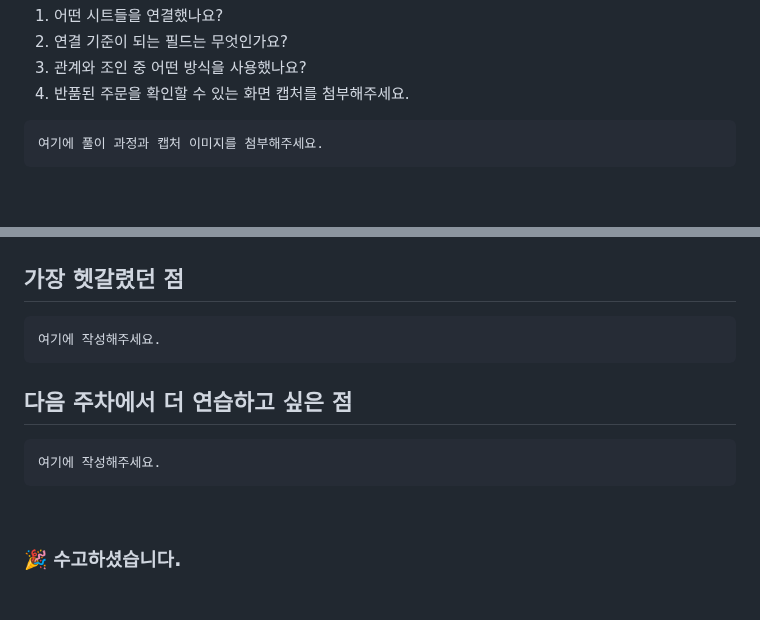
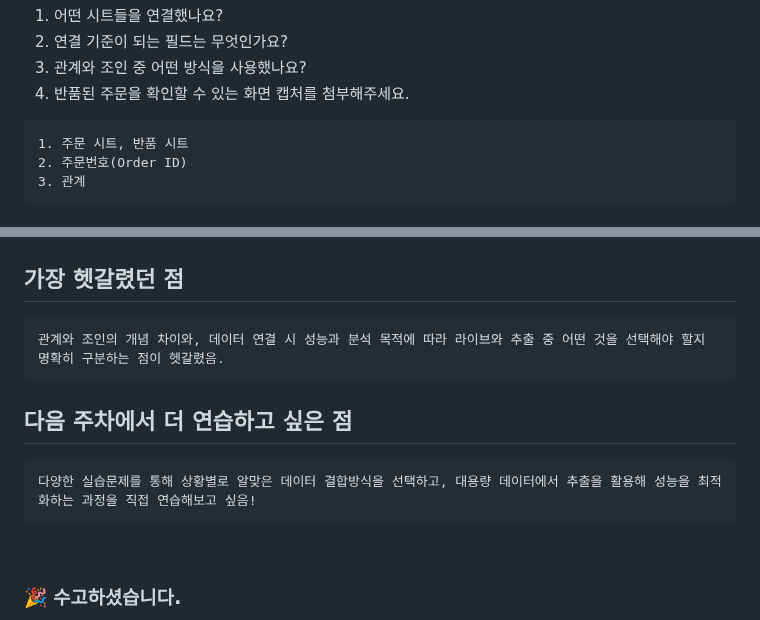
Before and after one commit to syooung/DArt-B, a Markdown page: TABLEAU/week1.md, 2 parts joined by grey strips. Rendered like a GitHub page; blank space fills up the shorter version.

````diff
--- a/TABLEAU/week1.md
+++ b/TABLEAU/week1.md
@@ -131,5 +130,7 @@ Superstore 데이터에서 **반품된 주문만** 확인하려고 합니다.
 4. 반품된 주문을 확인할 수 있는 화면 캡처를 첨부해주세요.
 
 ```
-여기에 풀이 과정과 캡처 이미지를 첨부해주세요.
+1. 주문 시트, 반품 시트
+2. 주문번호(Order ID)
+3. 관계
 ```
@@ -141,13 +142,13 @@ Superstore 데이터에서 **반품된 주문만** 확인하려고 합니다.
 ## 가장 헷갈렸던 점
 
 ```
-여기에 작성해주세요.
+관계와 조인의 개념 차이와, 데이터 연결 시 성능과 분석 목적에 따라 라이브와 추출 중 어떤 것을 선택해야 할지 명확히 구분하는 점이 헷갈렸음.
 ```
 
 ## 다음 주차에서 더 연습하고 싶은 점
 
 ```
-여기에 작성해주세요.
+다양한 실습문제를 통해 상황별로 알맞은 데이터 결합방식을 선택하고, 대용량 데이터에서 추출을 활용해 성능을 최적화하는 과정을 직접 연습해보고 싶음!
 ```
 
 <br>
````
Also changed, not shown: other parts of TABLEAU/week1.md (+10 -11 lines), SQL_ADVANCED/week1.md (+0 -2 lines), SQL_ADVANCED/week3.md (deleted, +0 -144 lines), TABLEAU/image.png (added), TABLEAU/태블로 1주차 실습인증.png (added), TABLEAU/태블로 1주차 실습인증2.png (added).
